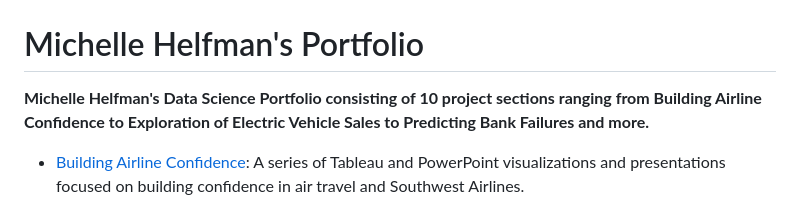
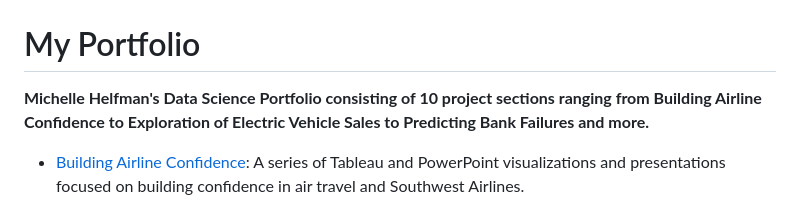
Before and after one commit to michelle-bh/michelle-bh.github.io, a Markdown page: README.md, the part around one of its changes. GitHub-like rendering.

Commit message:
my portfolio

```diff
--- a/README.md
+++ b/README.md
@@ -47,7 +47,7 @@
 
 ![lightbulb_banner](https://github.com/michelle-bh/michelle-bh.github.io/blob/main/images/lightbulb_banner.jpg?raw=true)
 
-# Michelle Helfman's Portfolio
+# My Portfolio
 
 <div class="group" markdown="1">
 
```
Also changed, not shown: other parts of README.md (+1 -1 lines).
